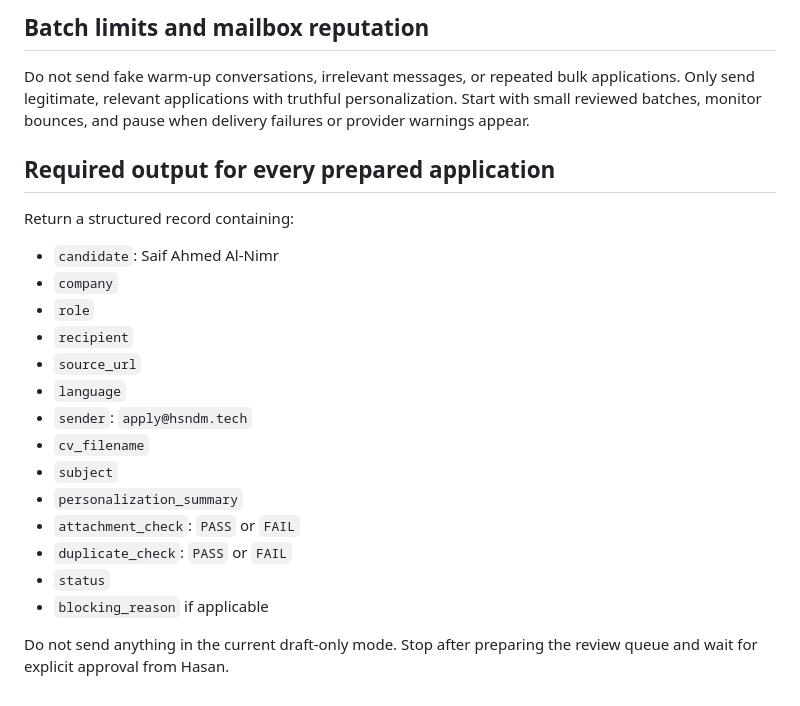
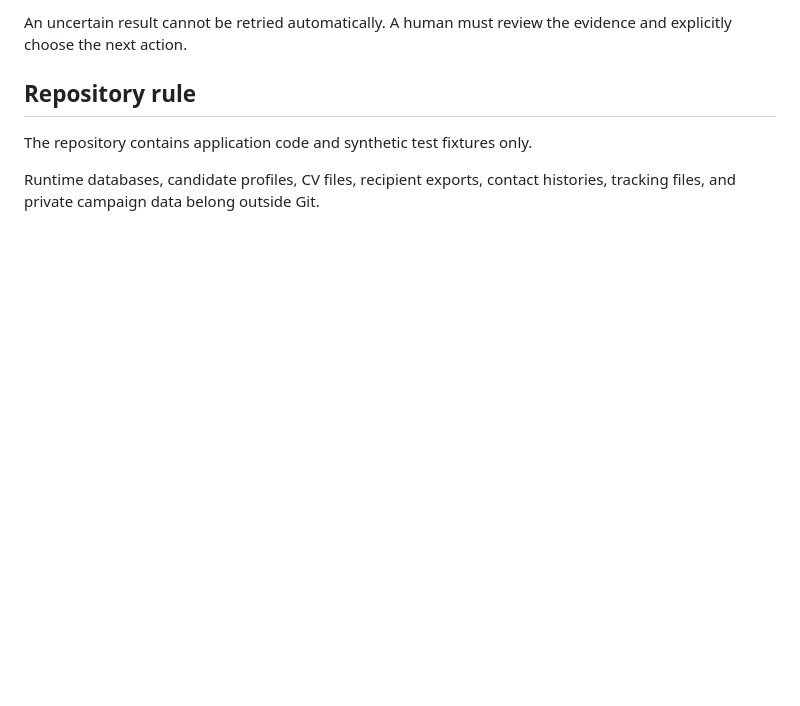
Before and after one commit to hsndm566/autoapply-sa, a Markdown page: docs/HERMES_EMAIL_PROTOCOL.md, the part around one of its changes. Drawn GitHub-style; blank space fills up the shorter version.

```diff
--- a/docs/HERMES_EMAIL_PROTOCOL.md
+++ b/docs/HERMES_EMAIL_PROTOCOL.md
@@ -137,25 +106,8 @@ A message being accepted by SMTP means only that the mail server accepted it. Do
 
-## Batch limits and mailbox reputation
+An uncertain result cannot be retried automatically. A human must review the evidence and explicitly choose the next action.
 
-Do not send fake warm-up conversations, irrelevant messages, or repeated bulk applications. Only send legitimate, relevant applications with truthful personalization. Start with small reviewed batches, monitor bounces, and pause when delivery failures or provider warnings appear.
+## Repository rule
 
-## Required output for every prepared application
+The repository contains application code and synthetic test fixtures only.
 
-Return a structured record containing:
-
-- `candidate`: Saif Ahmed Al-Nimr
-- `company`
-- `role`
-- `recipient`
-- `source_url`
-- `language`
-- `sender`: `apply@hsndm.tech`
-- `cv_filename`
-- `subject`
-- `personalization_summary`
-- `attachment_check`: `PASS` or `FAIL`
-- `duplicate_check`: `PASS` or `FAIL`
-- `status`
-- `blocking_reason` if applicable
-
-Do not send anything in the current draft-only mode. Stop after preparing the review queue and wait for explicit approval from Hasan.
+Runtime databases, candidate profiles, CV files, recipient exports, contact histories, tracking files, and private campaign data belong outside Git.
```
Also changed, not shown: other parts of docs/HERMES_EMAIL_PROTOCOL.md (+63 -94 lines).
